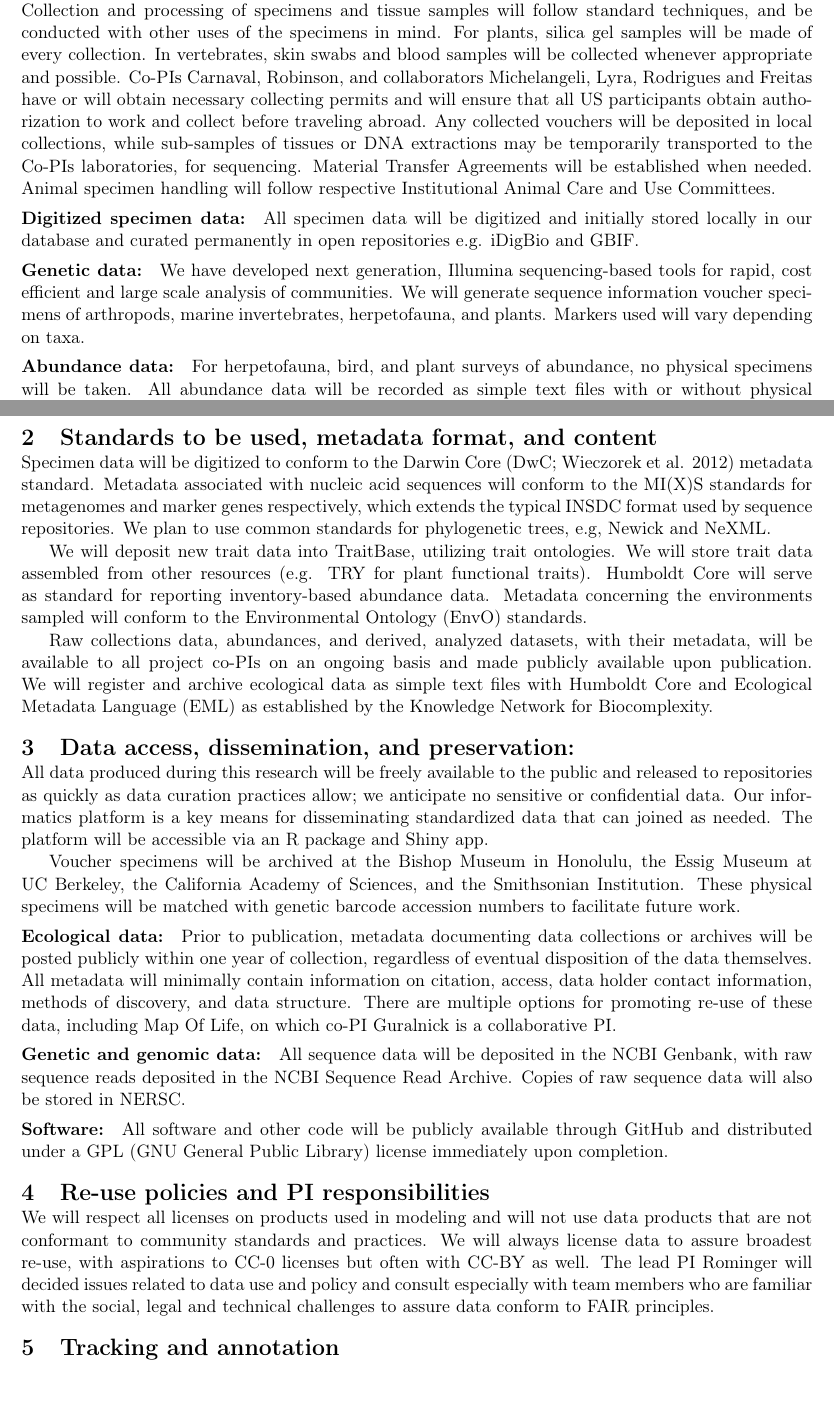
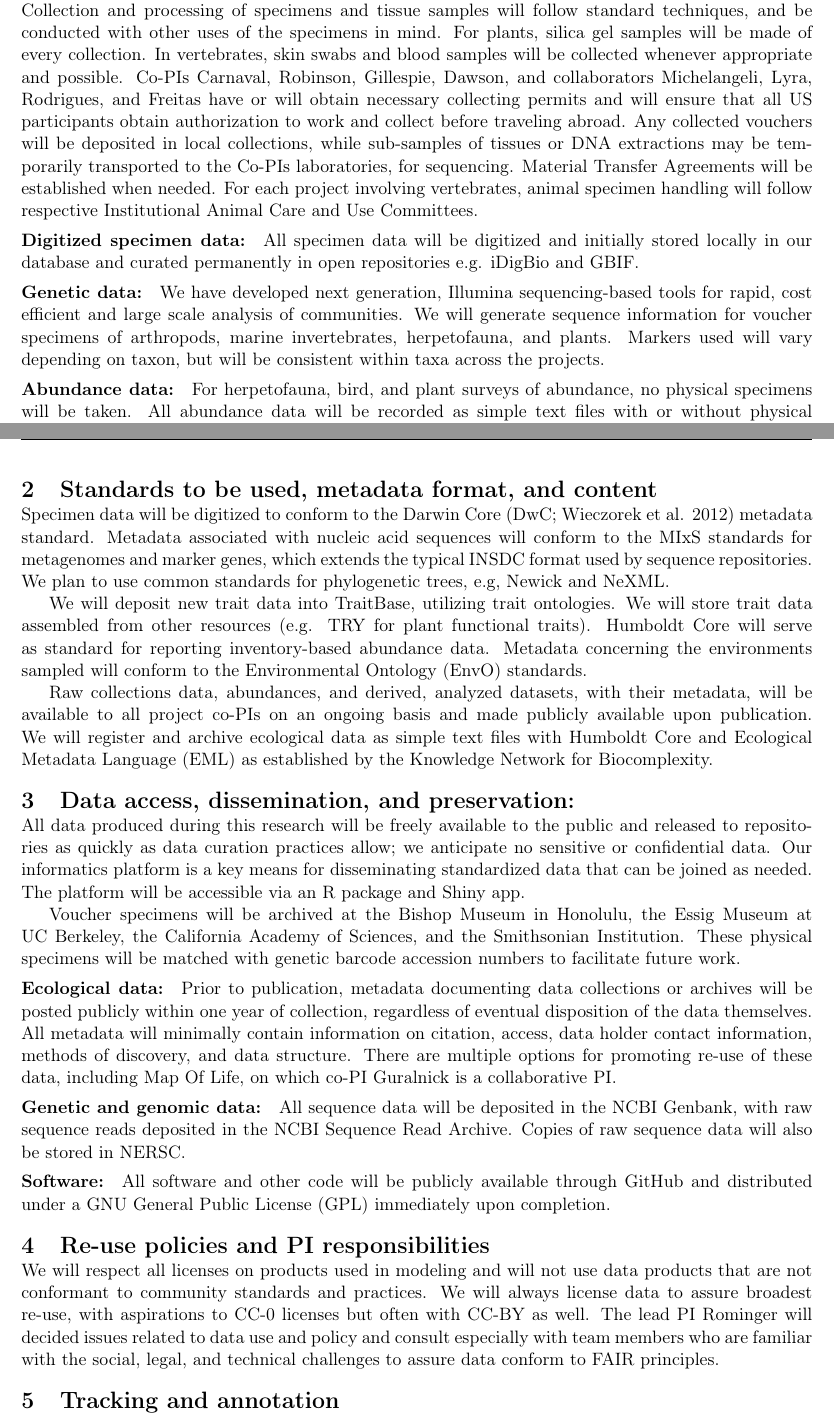
Before and after one commit to ajrominger/dodoB, a LaTeX document (DMP/dodoB_dmp.tex): two parts of pages 1 and 2 of 2, joined at a grey line, cut so that both start at the same text, the shorter picture padded with empty space. The pictures show the PDF file DMP/dodoB_dmp.pdf that the author committed with the source.

Commit message:
final draft done!

```diff
--- a/DMP/dodoB_dmp.tex
+++ b/DMP/dodoB_dmp.tex
@@ -97,14 +97,14 @@ The data will consist of organismal specimen collections (including arthropods,
 
 \paragraph{Physical specimens:}
 
-For the sequencing of voucher specimens we expect to collect on the order of 100 specimens in each of the groups of arthropods, marine invertebrates, herpetofauna, and plants.  Collection and processing of specimens and tissue samples will follow standard techniques, and be conducted with other uses of the specimens in mind.  For plants, silica gel samples will be made of every collection. In vertebrates, skin swabs and blood samples will be collected whenever appropriate and possible. Co-PIs Carnaval, Robinson, and collaborators Michelangeli, Lyra, Rodrigues and Freitas have or will obtain necessary collecting permits and will ensure that all US participants obtain authorization to work and collect before traveling abroad. Any collected vouchers will be deposited in local collections, while sub-samples of tissues or DNA extractions may be temporarily transported to the Co-PIs laboratories, for sequencing. Material Transfer Agreements will be established when needed. Animal specimen handling will follow respective Institutional Animal Care and Use Committees.
+For the sequencing of voucher specimens we expect to collect on the order of 100 specimens in each of the groups of arthropods, marine invertebrates, herpetofauna, and plants.  Collection and processing of specimens and tissue samples will follow standard techniques, and be conducted with other uses of the specimens in mind.  For plants, silica gel samples will be made of every collection. In vertebrates, skin swabs and blood samples will be collected whenever appropriate and possible. Co-PIs Carnaval, Robinson, Gillespie, Dawson, and collaborators Michelangeli, Lyra, Rodrigues, and Freitas have or will obtain necessary collecting permits and will ensure that all US participants obtain authorization to work and collect before traveling abroad. Any collected vouchers will be deposited in local collections, while sub-samples of tissues or DNA extractions may be temporarily transported to the Co-PIs laboratories, for sequencing. Material Transfer Agreements will be established when needed. For each project involving vertebrates, animal specimen handling will follow respective Institutional Animal Care and Use Committees.
 
 \paragraph{Digitized specimen data:}
 All specimen data will be digitized and initially stored locally in our database and curated permanently in open repositories e.g. iDigBio and GBIF.
 
 \paragraph{Genetic data:}
 
-We have developed next generation, Illumina sequencing-based tools for rapid, cost efficient and large scale analysis of communities. We will generate sequence information voucher specimens of arthropods, marine invertebrates, herpetofauna, and plants. Markers used will vary depending on taxa.
+We have developed next generation, Illumina sequencing-based tools for rapid, cost efficient and large scale analysis of communities. We will generate sequence information for voucher specimens of arthropods, marine invertebrates, herpetofauna, and plants. Markers used will vary depending on taxon, but will be consistent within taxa across the projects.
 
 \paragraph{Abundance data:}
 
@@ -124,7 +124,7 @@ The proposed {\tt R} packages will be fully documented according to published st
 
 \section{Standards to be used, metadata format, and content}
 
-Specimen data will be digitized to conform to the Darwin Core (DwC; Wieczorek et al. 2012) metadata standard.  Metadata associated with nucleic acid sequences will conform to the MI(X)S standards for metagenomes and marker genes respectively, which extends the typical INSDC format used by sequence repositories.   We plan to use common standards for phylogenetic trees, e.g, Newick and NeXML.
+Specimen data will be digitized to conform to the Darwin Core (DwC; Wieczorek et al. 2012) metadata standard.  Metadata associated with nucleic acid sequences will conform to the MIxS standards for metagenomes and marker genes, which extends the typical INSDC format used by sequence repositories.   We plan to use common standards for phylogenetic trees, e.g, Newick and NeXML.
 
 We will deposit new trait data into TraitBase, utilizing trait ontologies.  We will store trait data assembled from other resources (e.g. TRY for plant functional traits). Humboldt Core will serve as standard for reporting inventory-based abundance data.   Metadata concerning the environments sampled will conform to the Environmental Ontology (EnvO) standards.
 
@@ -132,7 +132,7 @@ Raw collections data, abundances, and derived, analyzed datasets, with their met
 
 \section{Data access, dissemination, and preservation:}
 
-All data produced during this research will be freely available to the public and released to repositories as quickly as data curation practices allow; we anticipate no sensitive or confidential data.   Our informatics platform is a key means for disseminating standardized data that can joined as needed.  The platform will be accessible via an R package and Shiny app.
+All data produced during this research will be freely available to the public and released to repositories as quickly as data curation practices allow; we anticipate no sensitive or confidential data.   Our informatics platform is a key means for disseminating standardized data that can be joined as needed.  The platform will be accessible via an R package and Shiny app.
 
 Voucher specimens will be archived at the Bishop Museum in Honolulu, the Essig Museum at UC Berkeley, the California Academy of Sciences, and the Smithsonian Institution. These physical specimens will be matched with genetic barcode accession numbers to facilitate future work.
 
@@ -146,10 +146,10 @@ All sequence data will be deposited in the NCBI Genbank, with raw sequence reads
 
 \paragraph{Software:}
 
-All software and other code will be publicly available through GitHub and distributed under a GPL (GNU General Public Library) license immediately upon completion.
+All software and other code will be publicly available through GitHub and distributed under a GNU General Public License (GPL) immediately upon completion.
 
 \section{Re-use policies and PI responsibilities}
-We will respect all licenses on products used in modeling and will not use data products that are not conformant to community standards and practices.  We will always license data to assure broadest re-use, with aspirations to CC-0 licenses but often with CC-BY as well.  The lead PI Rominger will decided issues related to data use and policy and consult especially with team members who are familiar with the social, legal and technical challenges to assure data conform to FAIR principles.
+We will respect all licenses on products used in modeling and will not use data products that are not conformant to community standards and practices.  We will always license data to assure broadest re-use, with aspirations to CC-0 licenses but often with CC-BY as well.  The lead PI Rominger will decided issues related to data use and policy and consult especially with team members who are familiar with the social, legal, and technical challenges to assure data conform to FAIR principles.
 
 \section{Tracking and annotation}
 
```
Also changed, not shown: DMP/dodoB_dmp.pdf, DMP/dodoB_dmp.tex (12 more changed lines), 2 other files.
